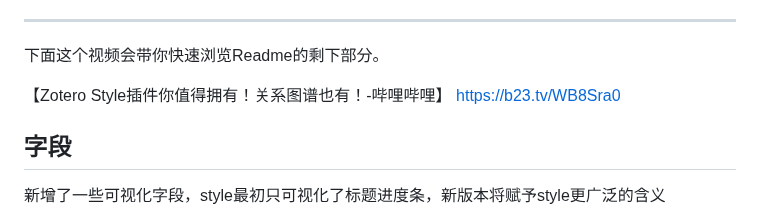
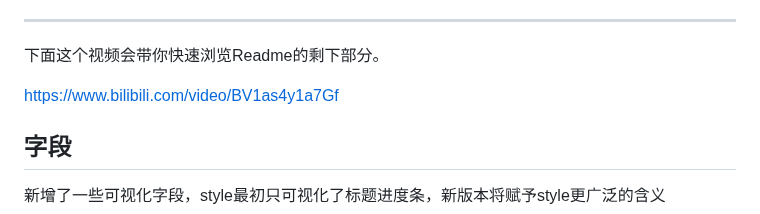
Before and after one commit to MuiseDestiny/zotero-style, a Markdown page: README.md, the part around the change. GitHub-like rendering.

```diff
--- a/README.md
+++ b/README.md
@@ -17,7 +17,7 @@
 
 下面这个视频会带你快速浏览Readme的剩下部分。
 
-【Zotero Style插件你值得拥有！关系图谱也有！-哔哩哔哩】 https://b23.tv/WB8Sra0
+<https://www.bilibili.com/video/BV1as4y1a7Gf>
 
 
 ## 字段
```
